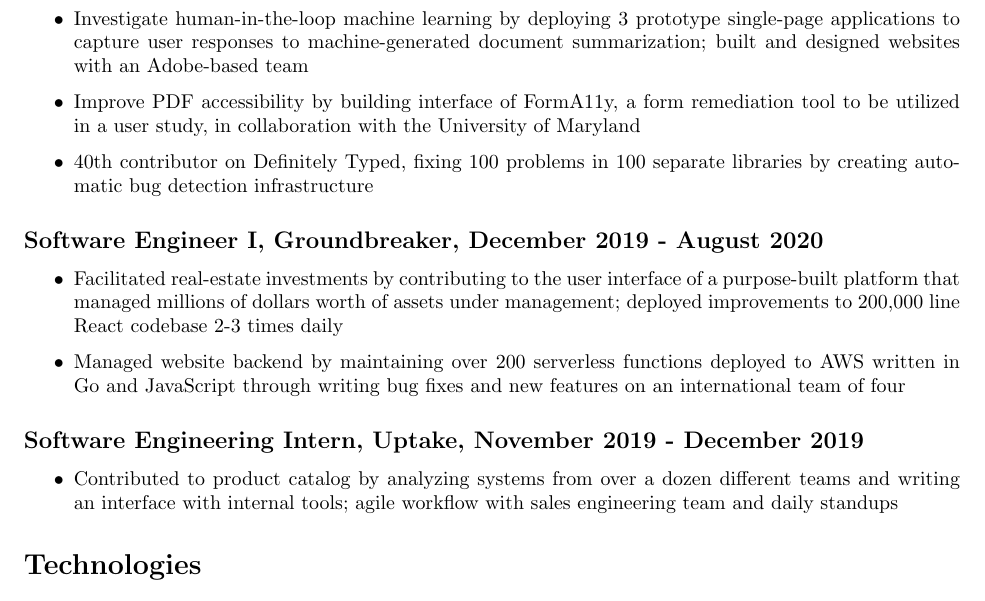
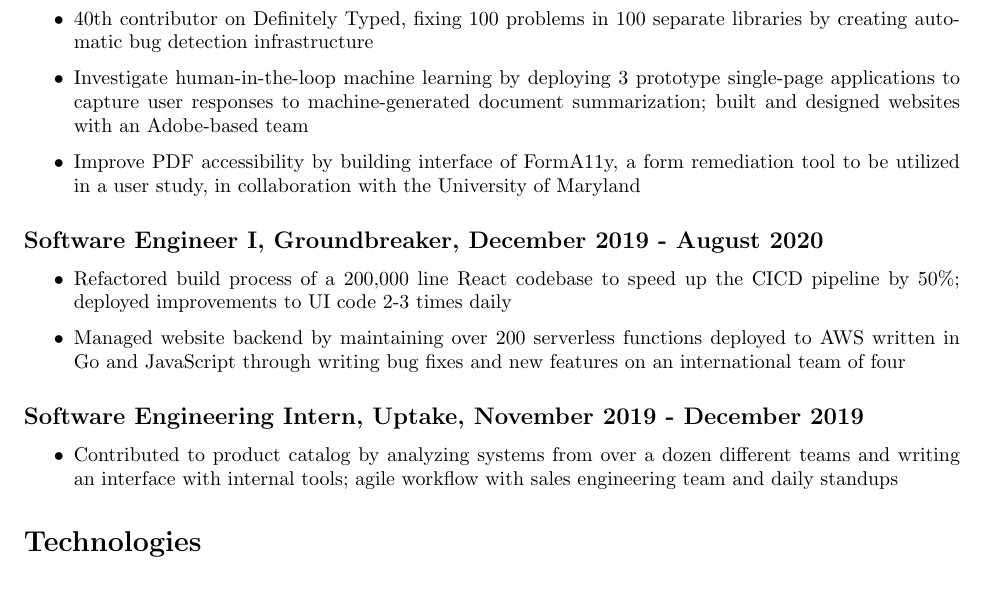
Before and after one commit to joshuaharry/joshuaharry.com, a LaTeX CV (latex/resume.tex): part of the page, cut so that both start at the same text. Compiled offline with pdfLaTeX.

Commit message:
Improve bullet point

```diff
--- a/latex/resume.tex
+++ b/latex/resume.tex
@@ -23,14 +23,13 @@
 \section*{Work Experience}
 \subsection*{Research Associate, Northwestern University, January 2022 - Present}
 \begin{itemize}
+\item 40th contributor on Definitely Typed, fixing 100 problems in 100 separate libraries by creating automatic bug detection infrastructure
 \item Investigate human-in-the-loop machine learning by deploying 3 prototype single-page applications to capture user responses to machine-generated document summarization; built and designed websites with an Adobe-based team
 \item Improve PDF accessibility by building interface of FormA11y, a form remediation tool to be utilized in a user study, in collaboration with the University of Maryland
-\item 40th contributor on Definitely Typed, fixing 100 problems in 100 separate libraries by creating automatic bug detection infrastructure
 \end{itemize}
 \subsection*{Software Engineer I, Groundbreaker, December 2019 - August 2020}
 \begin{itemize}
-\item Facilitated real-estate investments by contributing to the user interface of a purpose-built platform that managed millions of dollars worth of assets under management; deployed improvements to 200,000 line React codebase 2-3 times daily
-
+\item Refactored build process of a 200,000 line React codebase to speed up the CICD pipeline by 50\%; deployed improvements to UI code 2-3 times daily
 \item Managed website backend by maintaining over 200 serverless functions deployed to AWS written in Go and JavaScript through writing bug fixes and new features on an international team of four
 \end{itemize}
 \subsection*{Software Engineering Intern, Uptake, November 2019 - December 2019}
```
Also changed, not shown: 1 other file.
